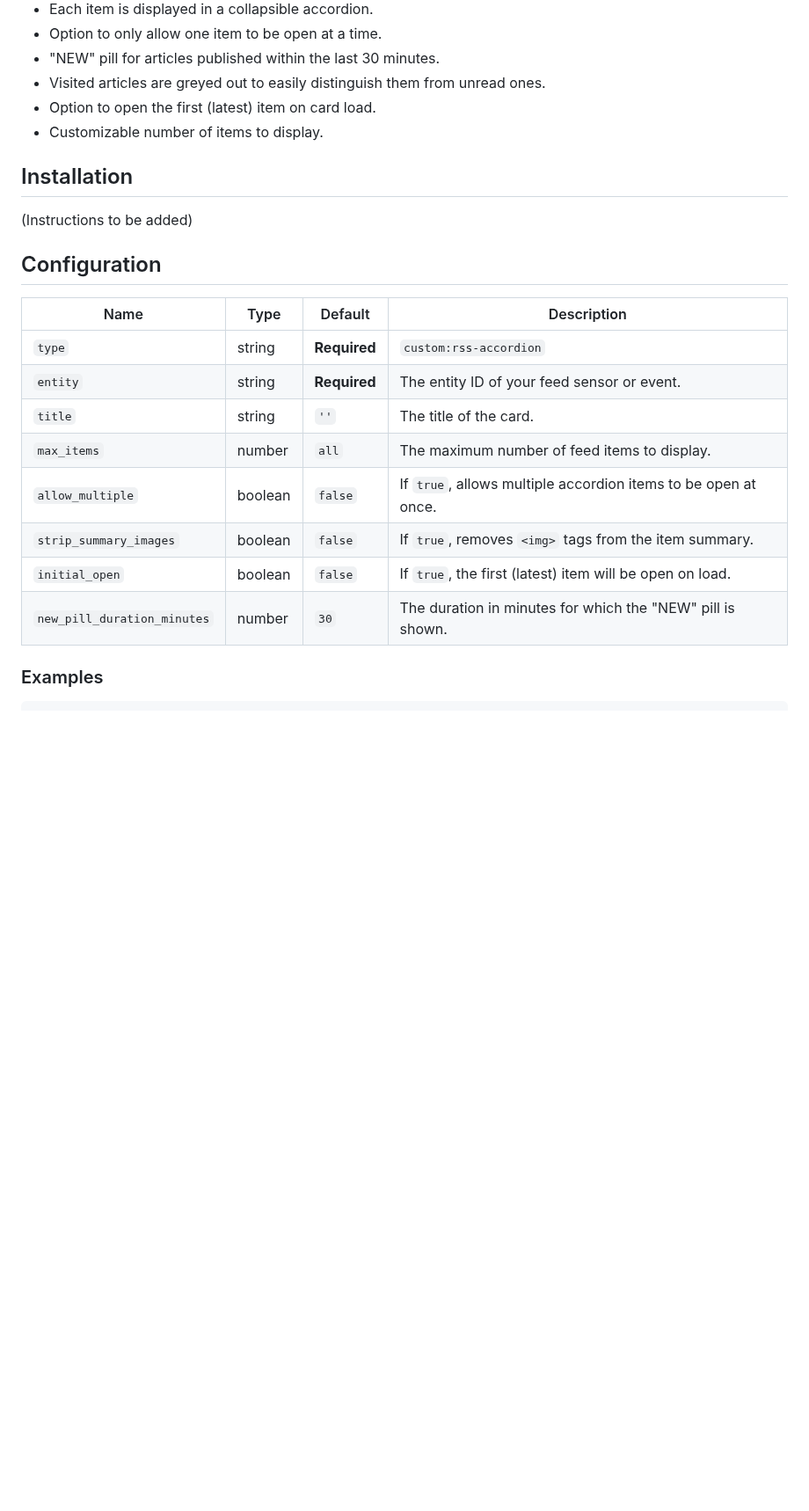
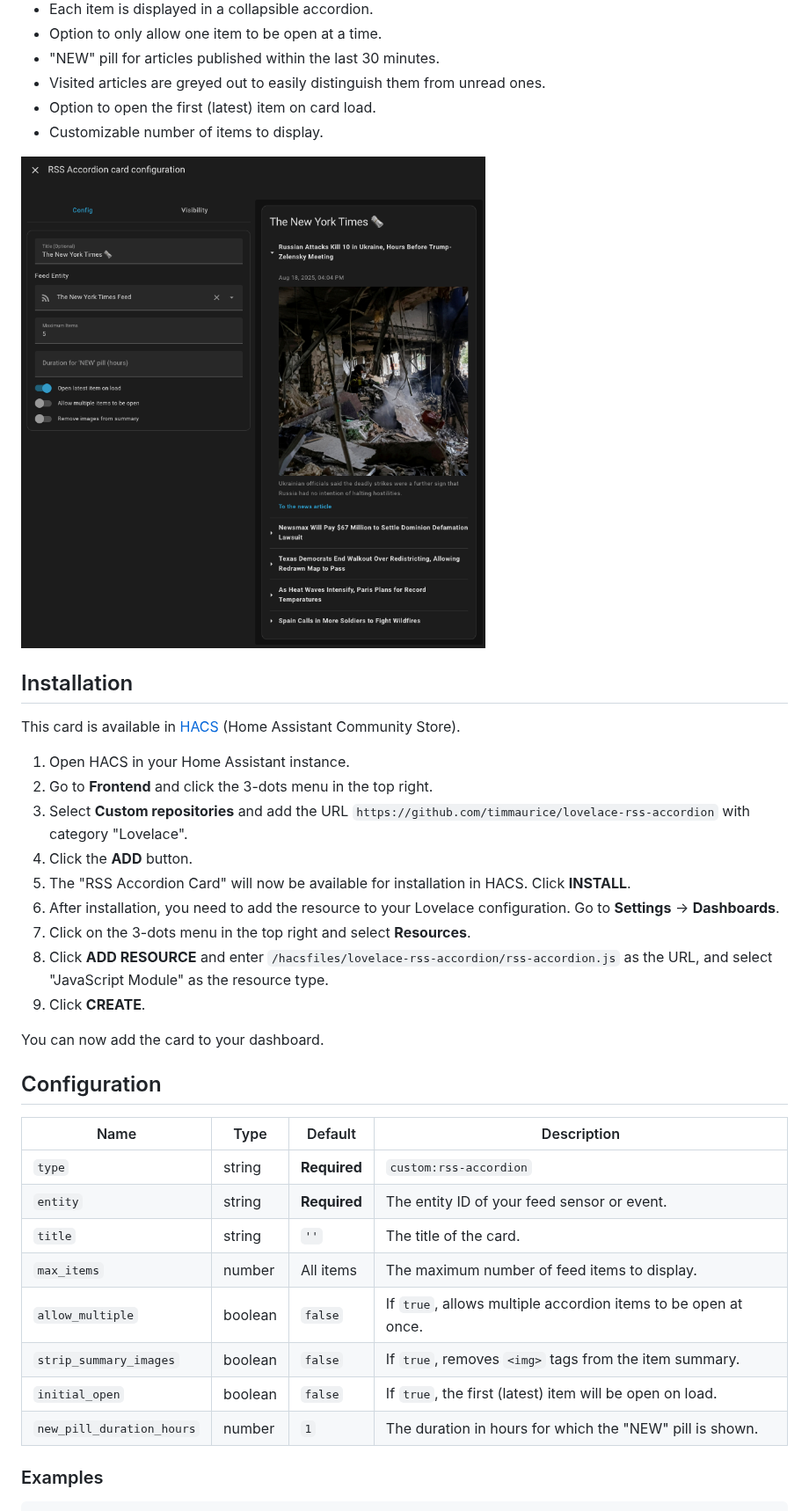
Before and after one commit to timmaurice/lovelace-rss-accordion, a Markdown page: README.md, the part around one of its changes. Shown at 88% size. Rendered like a GitHub page; pictures changed too: screenshot.png (added); blank space fills up the shorter version.

```diff
--- a/README.md
+++ b/README.md
@@ -13,22 +19,36 @@ A custom Lovelace card for Home Assistant to display RSS feed items from a senso
 - Option to open the first (latest) item on card load.
 - Customizable number of items to display.
 
+![RSS Accordion Card Screenshot](https://raw.githubusercontent.com/timmaurice/lovelace-rss-accordion/main/screenshot.png)
+
 ## Installation
 
-(Instructions to be added)
+This card is available in [HACS](https://hacs.xyz/) (Home Assistant Community Store).
+
+1.  Open HACS in your Home Assistant instance.
+2.  Go to **Frontend** and click the 3-dots menu in the top right.
+3.  Select **Custom repositories** and add the URL `https://github.com/timmaurice/lovelace-rss-accordion` with category "Lovelace".
+4.  Click the **ADD** button.
+5.  The "RSS Accordion Card" will now be available for installation in HACS. Click **INSTALL**.
+6.  After installation, you need to add the resource to your Lovelace configuration. Go to **Settings** -> **Dashboards**.
+7.  Click on the 3-dots menu in the top right and select **Resources**.
+8.  Click **ADD RESOURCE** and enter `/hacsfiles/lovelace-rss-accordion/rss-accordion.js` as the URL, and select "JavaScript Module" as the resource type.
+9.  Click **CREATE**.
+
+You can now add the card to your dashboard.
 
 ## Configuration
 
-| Name                   | Type    | Default      | Description                                                    |
-| ---------------------- | ------- | ------------ | -------------------------------------------------------------- |
-| `type`                 | string  | **Required** | `custom:rss-accordion`                                         |
-| `entity`               | string  | **Required** | The entity ID of your feed sensor or event.                    |
-| `title`                | string  | `''`         | The title of the card.                                         |
-| `max_items`            | number  | `all`        | The maximum number of feed items to display.                   |
-| `allow_multiple`       | boolean | `false`      | If `true`, allows multiple accordion items to be open at once. |
-| `strip_summary_images` | boolean | `false`      | If `true`, removes `<img>` tags from the item summary.         |
-| `initial_open`         | boolean | `false`      | If `true`, the first (latest) item will be open on load.       |
-| `new_pill_duration_minutes` | number | `30` | The duration in minutes for which the "NEW" pill is shown. |
+| Name                      | Type    | Default      | Description                                                    |
+| ------------------------- | ------- | ------------ | -------------------------------------------------------------- |
+| `type`                    | string  | **Required** | `custom:rss-accordion`                                         |
+| `entity`                  | string  | **Required** | The entity ID of your feed sensor or event.                    |
+| `title`                   | string  | `''`         | The title of the card.                                         |
+| `max_items`               | number  | All items    | The maximum number of feed items to display.                   |
+| `allow_multiple`          | boolean | `false`      | If `true`, allows multiple accordion items to be open at once. |
+| `strip_summary_images`    | boolean | `false`      | If `true`, removes `<img>` tags from the item summary.         |
+| `initial_open`            | boolean | `false`      | If `true`, the first (latest) item will be open on load.       |
+| `new_pill_duration_hours` | number  | `1`          | The duration in hours for which the "NEW" pill is shown.       |
 
 ### Examples
 
```
Also changed, not shown: other parts of README.md (+6 -0 lines), 9 other files.
